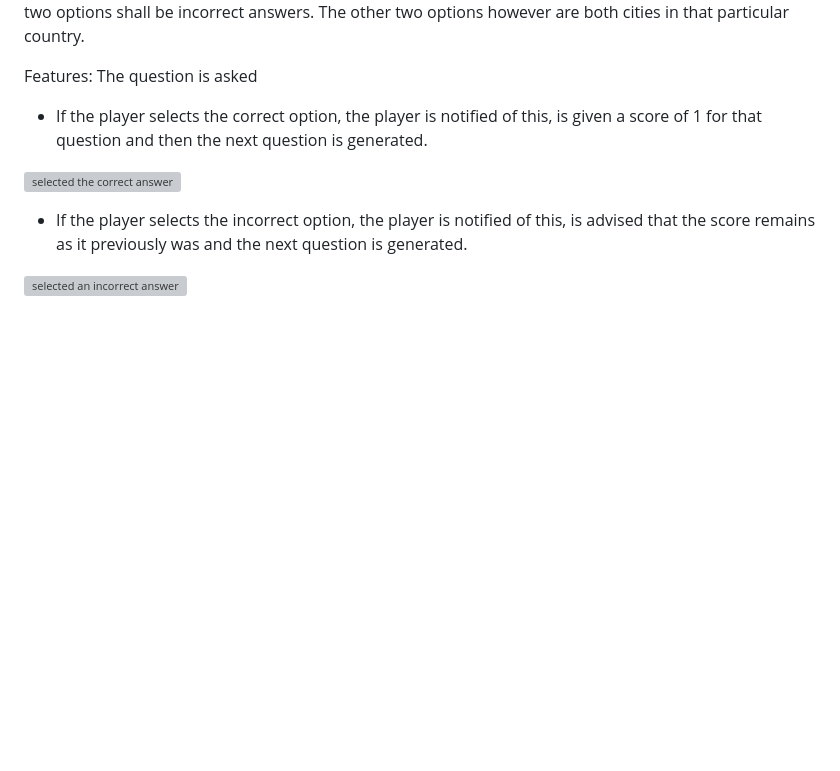
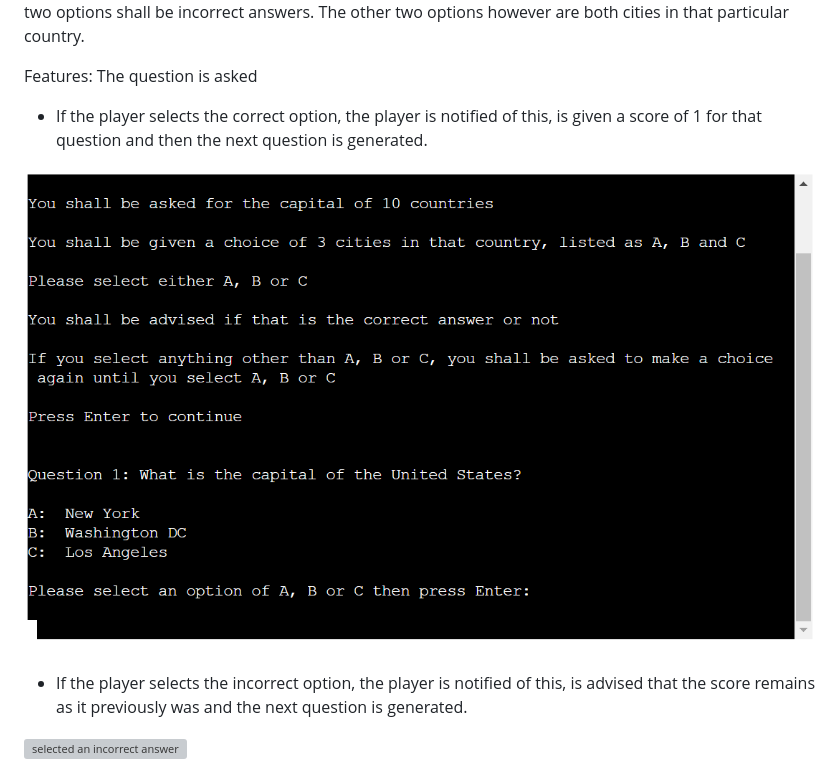
Before and after one commit to JohnStuartPhil/new-approach-3, a Markdown page: README.md, the part around the change. GitHub-like rendering; pictures changed too: assets/imagesforreadme/testpic.PNG (added); blank space fills up the shorter version; grey boxes are pictures that could not be loaded.

Commit message:
Add test pic for ReadME

```diff
--- a/README.md
+++ b/README.md
@@ -12,7 +12,7 @@ Features:
 The question is asked
 -   If the player selects the correct option, the player is notified of this, is given a score of 1 for that question and then the next question is generated.
 
-![selected the correct answer](.PNG)
+![selected the correct answer](assets/imagesforreadme/testpic.PNG)
 
 -   If the player selects the incorrect option, the player is notified of this, is advised that the score remains as it previously was and the next question is generated.
 
```
